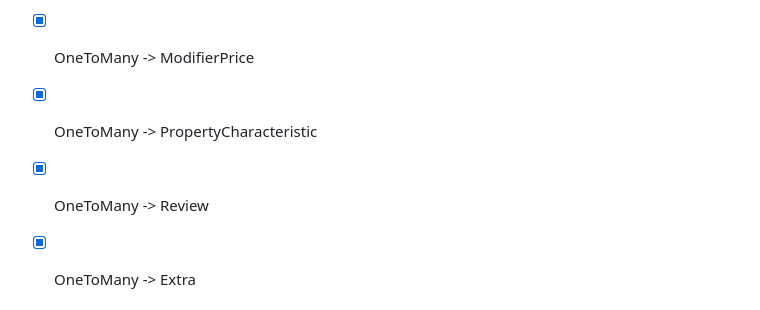
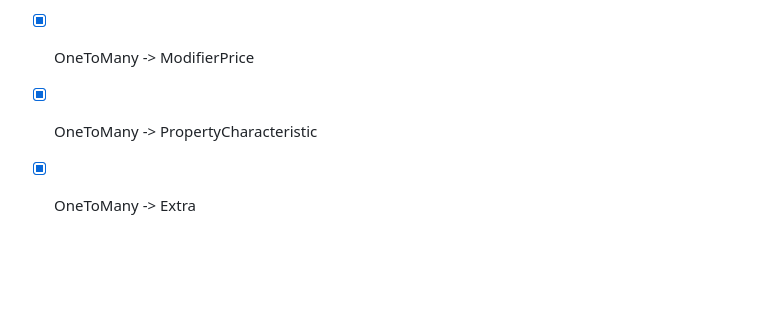
Before and after one commit to TyTy-cf/2027-cda, a Markdown page: uml/projet/readme.md, the part around the change. Rendered like a GitHub page; blank space fills up the shorter version.

Commit message:
update project class

```diff
--- a/uml/projet/readme.md
+++ b/uml/projet/readme.md
@@ -104,7 +104,6 @@ Plusieurs utilisateurs seront sur le site :
 - [x] OneToMany -> Media
 - [x] OneToMany -> ModifierPrice
 - [x] OneToMany -> PropertyCharacteristic
-- [x] OneToMany -> Review
 - [x] OneToMany -> Extra
 
 
```
